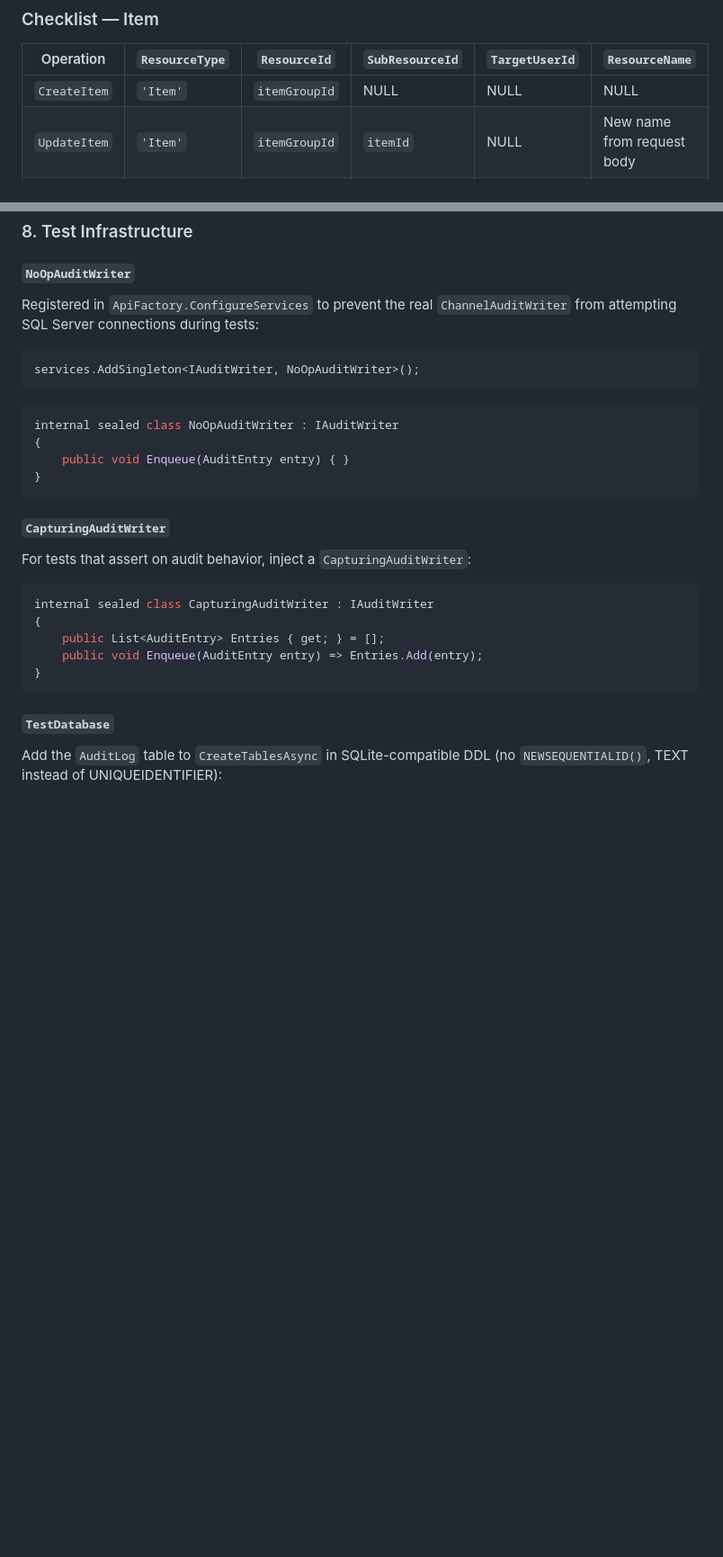
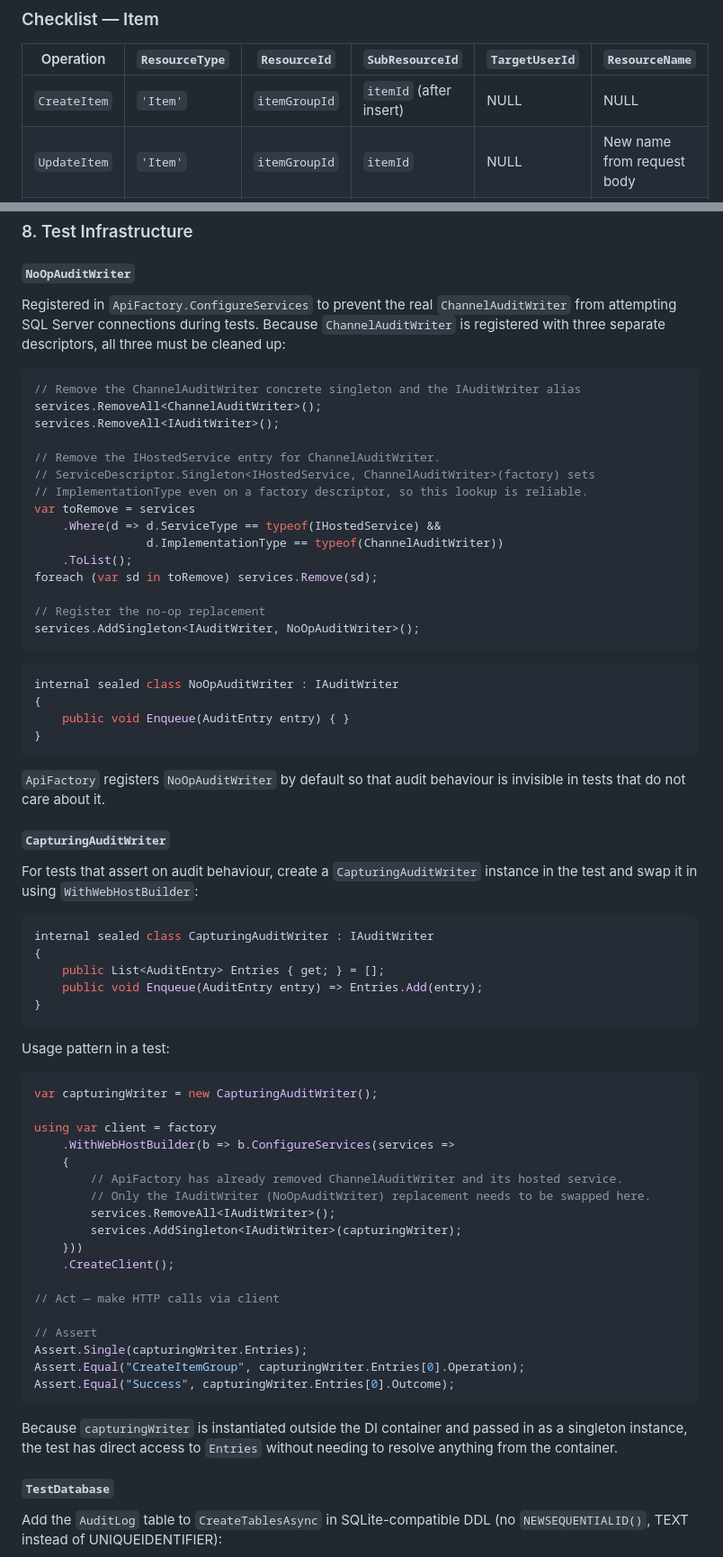
Before and after one commit to LitenApe/justanotherlistapi, a Markdown page: specifications/audit-logs.md, 2 parts joined by grey strips. Shown at 90% size. Drawn GitHub-style; blank space fills up the shorter version.

Commit message:
chore: update audit log spec

````diff
--- a/specifications/audit-logs.md
+++ b/specifications/audit-logs.md
@@ -128,7 +128,7 @@ Audit rows are stored indefinitely. Deletion is a manual administrative action o
 
 | Operation | `ResourceType` | `ResourceId` | `SubResourceId` | `TargetUserId` | `ResourceName` |
 |---|---|---|---|---|---|
-| `CreateItem` | `'Item'` | `itemGroupId` | NULL | NULL | NULL |
+| `CreateItem` | `'Item'` | `itemGroupId` | `itemId` (after insert) | NULL | NULL |
 | `UpdateItem` | `'Item'` | `itemGroupId` | `itemId` | NULL | New name from request body |
 | `DeleteItem` | `'Item'` | `itemGroupId` | `itemId` | NULL | Name fetched via SELECT before delete |
 
@@ -332,9 +357,23 @@ Configure `KnownProxies` or `KnownNetworks` appropriately for the production dep
 
 #### `NoOpAuditWriter`
 
-Registered in `ApiFactory.ConfigureServices` to prevent the real `ChannelAuditWriter` from attempting SQL Server connections during tests:
+Registered in `ApiFactory.ConfigureServices` to prevent the real `ChannelAuditWriter` from attempting SQL Server connections during tests. Because `ChannelAuditWriter` is registered with three separate descriptors, all three must be cleaned up:
 
 ```csharp
+// Remove the ChannelAuditWriter concrete singleton and the IAuditWriter alias
+services.RemoveAll<ChannelAuditWriter>();
+services.RemoveAll<IAuditWriter>();
+
+// Remove the IHostedService entry for ChannelAuditWriter.
+// ServiceDescriptor.Singleton<IHostedService, ChannelAuditWriter>(factory) sets
+// ImplementationType even on a factory descriptor, so this lookup is reliable.
+var toRemove = services
+    .Where(d => d.ServiceType == typeof(IHostedService) &&
+                d.ImplementationType == typeof(ChannelAuditWriter))
+    .ToList();
+foreach (var sd in toRemove) services.Remove(sd);
+
+// Register the no-op replacement
 services.AddSingleton<IAuditWriter, NoOpAuditWriter>();
 ```
 
@@ -345,9 +384,11 @@ internal sealed class NoOpAuditWriter : IAuditWriter
 }
 ```
 
+`ApiFactory` registers `NoOpAuditWriter` by default so that audit behaviour is invisible in tests that do not care about it.
+
 #### `CapturingAuditWriter`
 
-For tests that assert on audit behavior, inject a `CapturingAuditWriter`:
+For tests that assert on audit behaviour, create a `CapturingAuditWriter` instance in the test and swap it in using `WithWebHostBuilder`:
 
 ```csharp
 internal sealed class CapturingAuditWriter : IAuditWriter
@@ -356,6 +397,31 @@ internal sealed class CapturingAuditWriter : IAuditWriter
     public void Enqueue(AuditEntry entry) => Entries.Add(entry);
 }
 ```
+
+Usage pattern in a test:
+
+```csharp
+var capturingWriter = new CapturingAuditWriter();
+
+using var client = factory
+    .WithWebHostBuilder(b => b.ConfigureServices(services =>
+    {
+        // ApiFactory has already removed ChannelAuditWriter and its hosted service.
+        // Only the IAuditWriter (NoOpAuditWriter) replacement needs to be swapped here.
+        services.RemoveAll<IAuditWriter>();
+        services.AddSingleton<IAuditWriter>(capturingWriter);
+    }))
+    .CreateClient();
+
+// Act — make HTTP calls via client
+
+// Assert
+Assert.Single(capturingWriter.Entries);
+Assert.Equal("CreateItemGroup", capturingWriter.Entries[0].Operation);
+Assert.Equal("Success", capturingWriter.Entries[0].Outcome);
+```
+
+Because `capturingWriter` is instantiated outside the DI container and passed in as a singleton instance, the test has direct access to `Entries` without needing to resolve anything from the container.
 
 #### `TestDatabase`
 
````
Also changed, not shown: other parts of specifications/audit-logs.md (+30 -5 lines).
